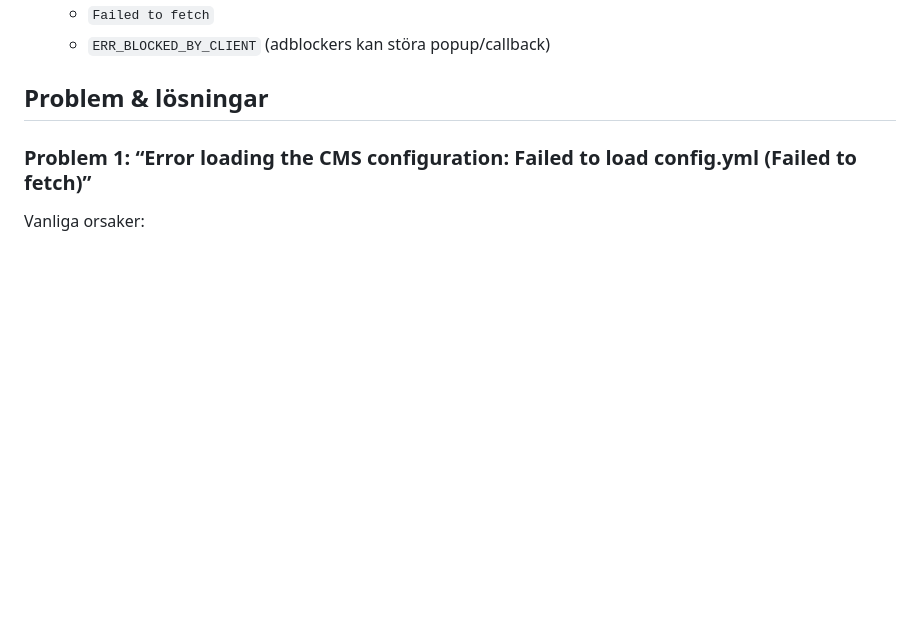
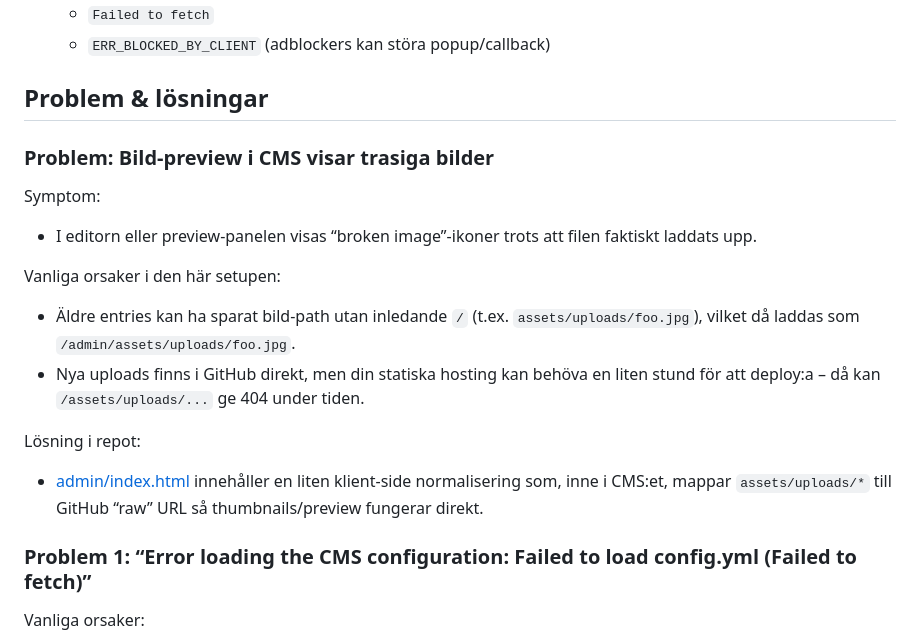
Before and after one commit to Toetta/innovatio-brutalis, a Markdown page: TROUBLESHOOTING.md, the part around the change. Drawn GitHub-style; blank space fills up the shorter version.

Commit message:
admin images

```diff
--- a/TROUBLESHOOTING.md
+++ b/TROUBLESHOOTING.md
@@ -112,6 +112,18 @@ Tips:
   - `ERR_BLOCKED_BY_CLIENT` (adblockers kan störa popup/callback)
 
 ## Problem & lösningar
+
+### Problem: Bild-preview i CMS visar trasiga bilder
+
+Symptom:
+- I editorn eller preview-panelen visas “broken image”-ikoner trots att filen faktiskt laddats upp.
+
+Vanliga orsaker i den här setupen:
+- Äldre entries kan ha sparat bild-path utan inledande `/` (t.ex. `assets/uploads/foo.jpg`), vilket då laddas som `/admin/assets/uploads/foo.jpg`.
+- Nya uploads finns i GitHub direkt, men din statiska hosting kan behöva en liten stund för att deploy:a – då kan `/assets/uploads/...` ge 404 under tiden.
+
+Lösning i repot:
+- [admin/index.html](admin/index.html) innehåller en liten klient-side normalisering som, inne i CMS:et, mappar `assets/uploads/*` till GitHub “raw” URL så thumbnails/preview fungerar direkt.
 
 ### Problem 1: “Error loading the CMS configuration: Failed to load config.yml (Failed to fetch)”
 
```
